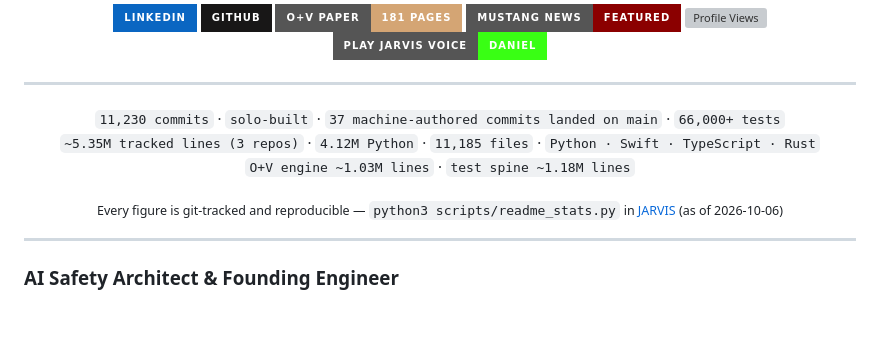
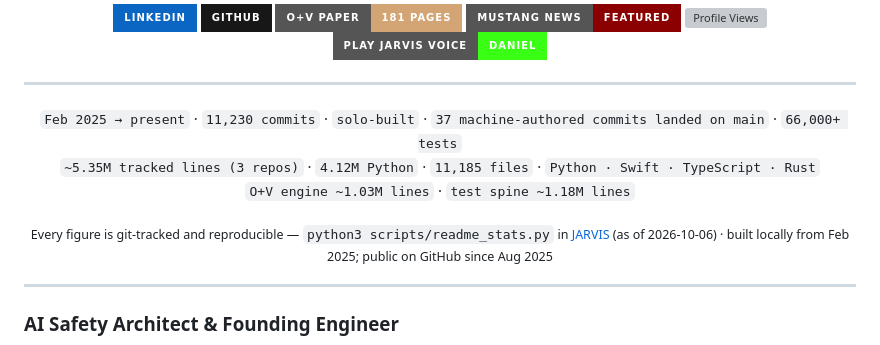
Before and after one commit to drussell23/drussell23, a Markdown page: README.md, the part around the change. Drawn GitHub-style; badges without logos; blank space fills up the shorter version; grey boxes are pictures that could not be loaded.

Commit message:
Note local development from Feb 2025 ahead of the Aug 2025 public repo
Co-Authored-By: Claude Opus 5.5 <noreply@anthropic.com>

```diff
--- a/README.md
+++ b/README.md
@@ -37,11 +37,11 @@
 
 <div align="center">
 
-`11,230 commits` · `solo-built` · `37 machine-authored commits landed on main` · `66,000+ tests`
+`Feb 2025 → present` · `11,230 commits` · `solo-built` · `37 machine-authored commits landed on main` · `66,000+ tests`
 `~5.35M tracked lines (3 repos)` · `4.12M Python` · `11,185 files` · `Python · Swift · TypeScript · Rust`
 `O+V engine ~1.03M lines` · `test spine ~1.18M lines`
 
-<sub>Every figure is git-tracked and reproducible — <code>python3 scripts/readme_stats.py</code> in <a href="https://github.com/drussell23/JARVIS">JARVIS</a> (as of 2026-10-06)</sub>
+<sub>Every figure is git-tracked and reproducible — <code>python3 scripts/readme_stats.py</code> in <a href="https://github.com/drussell23/JARVIS">JARVIS</a> (as of 2026-10-06) · built locally from Feb 2025; public on GitHub since Aug 2025</sub>
 
 </div>
 
```
